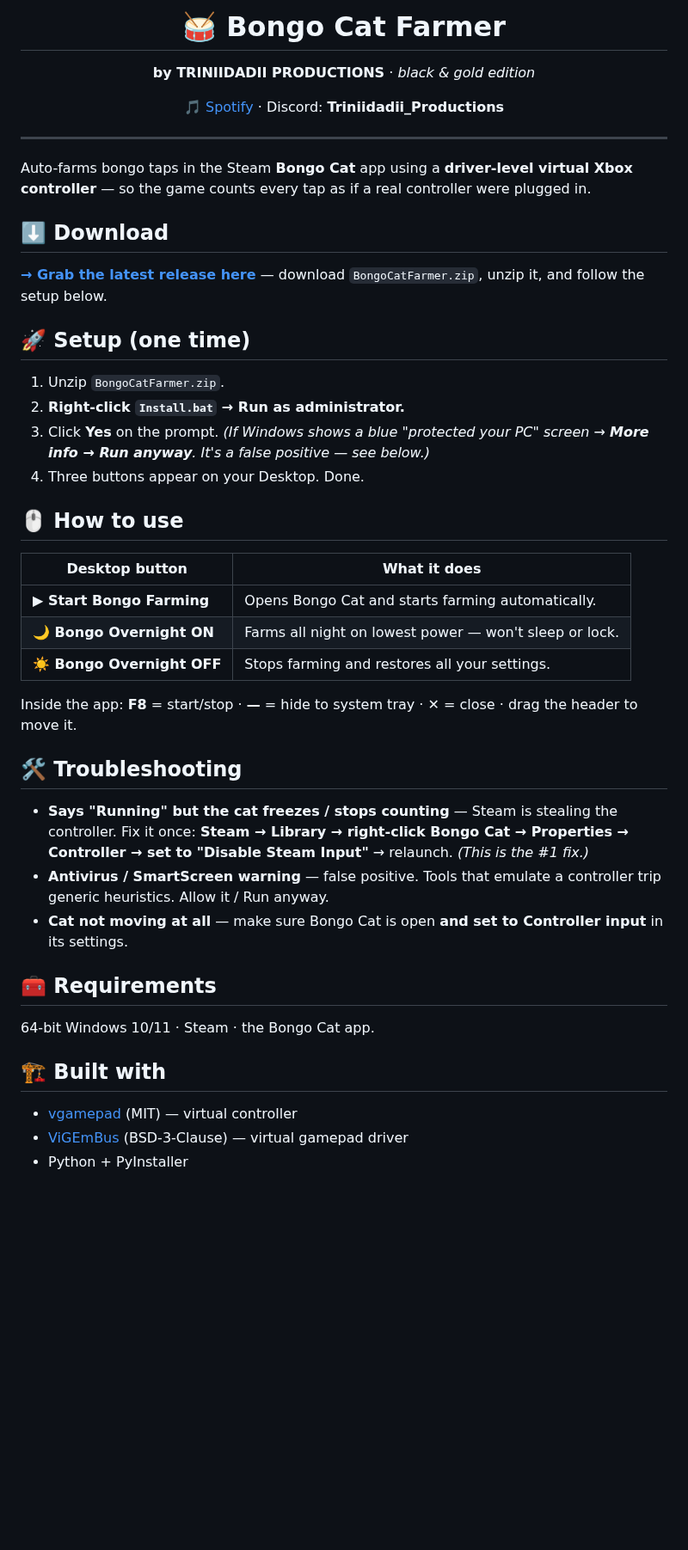
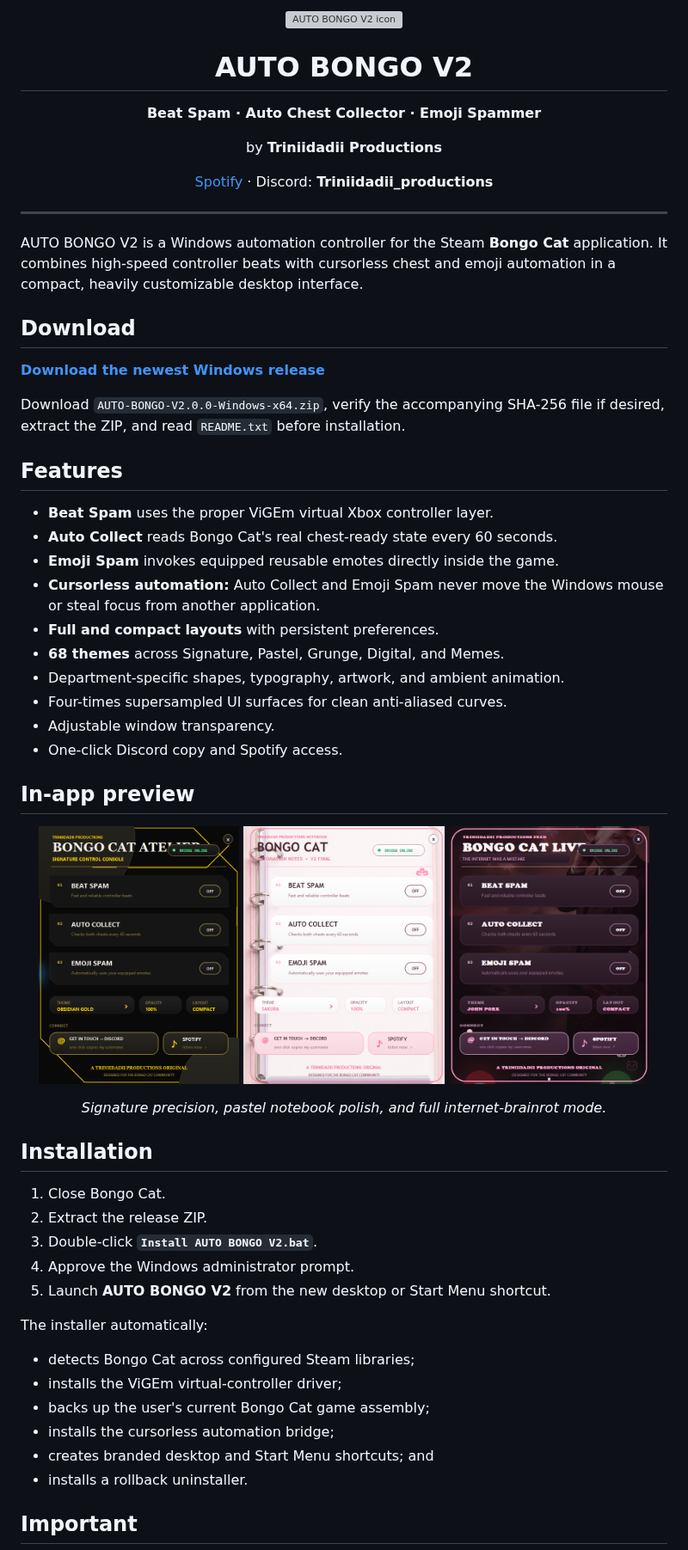
Before and after one commit to triniidadii-Productions/BongoCatFarmer, a Markdown page: README.md, the part around one of its changes. Shown at 86% size. GitHub-like rendering; pictures changed too: assets/screenshots/john-pork.png (added), assets/screenshots/pastel.png (added), assets/screenshots/signature.png (added); blank space fills up the shorter version; grey boxes are pictures that could not be loaded.

Commit message:
Release AUTO BONGO V2
Publish the V2 branding, documentation, screenshots, licensing, and release instructions.

```diff
--- a/README.md
+++ b/README.md
@@ -1,51 +1,69 @@
-<h1 align="center">🥁 Bongo Cat Farmer</h1>
-<p align="center"><b>by TRINIIDADII PRODUCTIONS</b> · <i>black &amp; gold edition</i></p>
+<p align="center">
+  <img src="assets/auto-bongo-v2-icon.png" width="220" alt="AUTO BONGO V2 icon">
+</p>
+
+<h1 align="center">AUTO BONGO V2</h1>
+<p align="center"><b>Beat Spam · Auto Chest Collector · Emoji Spammer</b></p>
+<p align="center">by <b>Triniidadii Productions</b></p>
 
 <p align="center">
-  <a href="https://open.spotify.com/artist/4oLdOm6VP4eyo40CIguViO">🎵 Spotify</a> ·
-  Discord: <b>Triniidadii_Productions</b>
+  <a href="https://open.spotify.com/artist/4oLdOm6VP4eyo40CIguViO">Spotify</a> ·
+  Discord: <b>Triniidadii_productions</b>
 </p>
 
 ---
 
-Auto-farms bongo taps in the Steam **Bongo Cat** app using a **driver-level virtual Xbox controller** — so the game counts every tap as if a real controller were plugged in.
+AUTO BONGO V2 is a Windows automation controller for the Steam **Bongo Cat**
+application. It combines high-speed controller beats with cursorless chest and
+emoji automation in a compact, heavily customizable desktop interface.
 
-## ⬇️ Download
+## Download
 
-**[→ Grab the latest release here](../../releases/latest)** — download `BongoCatFarmer.zip`, unzip it, and follow the setup below.
+**[Download the newest Windows release](../../releases/latest)**
 
-## 🚀 Setup (one time)
+Download `AUTO-BONGO-V2.0.0-Windows-x64.zip`, verify the accompanying SHA-256
+file if desired, extract the ZIP, and read `README.txt` before installation.
 
-1. Unzip `BongoCatFarmer.zip`.
-2. **Right-click `Install.bat` → Run as administrator.**
-3. Click **Yes** on the prompt.
-   *(If Windows shows a blue "protected your PC" screen → **More info → Run anyway**. It's a false positive — see below.)*
-4. Three buttons appear on your Desktop. Done.
+## Features
 
-## 🖱️ How to use
+- **Beat Spam** uses the proper ViGEm virtual Xbox controller layer.
+- **Auto Collect** reads Bongo Cat's real chest-ready state every 60 seconds.
+- **Emoji Spam** invokes equipped reusable emotes directly inside the game.
+- **Cursorless automation:** Auto Collect and Emoji Spam never move the Windows
+  mouse or steal focus from another application.
+- **Full and compact layouts** with persistent preferences.
+- **68 themes** across Signature, Pastel, Grunge, Digital, and Memes.
+- Department-specific shapes, typography, artwork, and ambient animation.
+- Four-times supersampled UI surfaces for clean anti-aliased curves.
+- Adjustable window transparency.
+- One-click Discord copy and Spotify access.
 
-| Desktop button | What it does |
-| --- | --- |
-| **▶ Start Bongo Farming** | Opens Bongo Cat and starts farming automatically. |
-| **🌙 Bongo Overnight ON** | Farms all night on lowest power — won't sleep or lock. |
-| **☀️ Bongo Overnight OFF** | Stops farming and restores all your settings. |
+## In-app preview
 
-Inside the app: **F8** = start/stop · **—** = hide to system tray · **✕** = close · drag the header to move it.
+<p align="center">
+  <img src="assets/screenshots/signature.png" width="31%" alt="AUTO BONGO V2 Signature theme">
+  <img src="assets/screenshots/pastel.png" width="31%" alt="AUTO BONGO V2 Pastel theme">
+  <img src="assets/screenshots/john-pork.png" width="31%" alt="AUTO BONGO V2 John Pork theme">
+</p>
 
-## 🛠️ Troubleshooting
+<p align="center"><i>Signature precision, pastel notebook polish, and full internet-brainrot mode.</i></p>
 
-- **Says "Running" but the cat freezes / stops counting** — Steam is stealing the controller. Fix it once:
-  **Steam → Library → right-click Bongo Cat → Properties → Controller → set to "Disable Steam Input"** → relaunch. *(This is the #1 fix.)*
-- **Antivirus / SmartScreen warning** — false positive. Tools that emulate a controller trip generic heuristics. Allow it / Run anyway.
-- **Cat not moving at all** — make sure Bongo Cat is open **and set to Controller input** in its settings.
+## Installation
 
-## 🧰 Requirements
+1. Close Bongo Cat.
+2. Extract the release ZIP.
+3. Double-click **`Install AUTO BONGO V2.bat`**.
+4. Approve the Windows administrator prompt.
+5. Launch **AUTO BONGO V2** from the new desktop or Start Menu shortcut.
 
-64-bit Windows 10/11 · Steam · the Bongo Cat app.
+The installer automatically:
 
-## 🏗️ Built with
+- detects Bongo Cat across configured Steam libraries;
+- installs the ViGEm virtual-controller driver;
+- backs up the user's current Bongo Cat game assembly;
+- installs the cursorless automation bridge;
+- creates branded desktop and Start Menu shortcuts; and
+- installs a rollback uninstaller.
 
-- [vgamepad](https://github.com/yannbouteiller/vgamepad) (MIT) — virtual controller
-- [ViGEmBus](https://github.com/ViGEm/ViGEmBus) (BSD-3-Clause) — virtual gamepad driver
-- Python + PyInstaller
+## Important
 
```
Also changed, not shown: other parts of README.md (+43 -4 lines), 2 other files.
